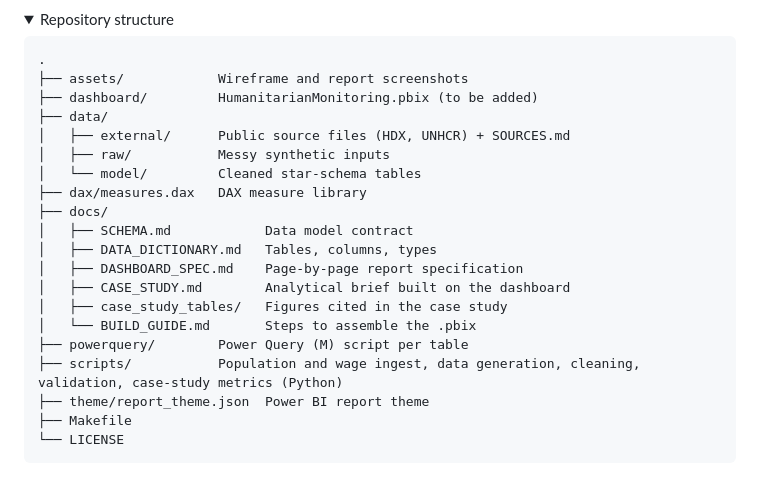
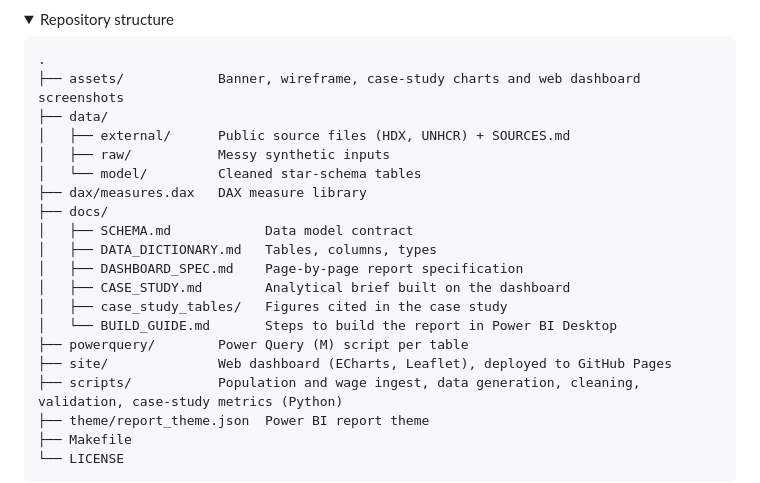
Before and after one commit to takyurp09/powerbi-humanitarian-monitoring-dashboard, a Markdown page: README.md, the part around one of its changes. Rendered like a GitHub page; folded sections open.

````diff
--- a/README.md
+++ b/README.md
@@ -110,8 +109,7 @@ flowchart LR
 
 ```
 .
-├── assets/            Wireframe and report screenshots
-├── dashboard/         HumanitarianMonitoring.pbix (to be added)
+├── assets/            Banner, wireframe, case-study charts and web dashboard screenshots
 ├── data/
 │   ├── external/      Public source files (HDX, UNHCR) + SOURCES.md
 │   ├── raw/           Messy synthetic inputs
@@ -123,8 +121,9 @@ flowchart LR
 │   ├── DASHBOARD_SPEC.md    Page-by-page report specification
 │   ├── CASE_STUDY.md        Analytical brief built on the dashboard
 │   ├── case_study_tables/   Figures cited in the case study
-│   └── BUILD_GUIDE.md       Steps to assemble the .pbix
+│   └── BUILD_GUIDE.md       Steps to build the report in Power BI Desktop
 ├── powerquery/        Power Query (M) script per table
+├── site/              Web dashboard (ECharts, Leaflet), deployed to GitHub Pages
 ├── scripts/           Population and wage ingest, data generation, cleaning, validation, case-study metrics (Python)
 ├── theme/report_theme.json  Power BI report theme
 ├── Makefile
````
Also changed, not shown: other parts of README.md (+24 -25 lines), CHANGELOG.md (+7 -0 lines), assets/web_camps_map.png (added), assets/web_overview.png (added), 2 other files.
